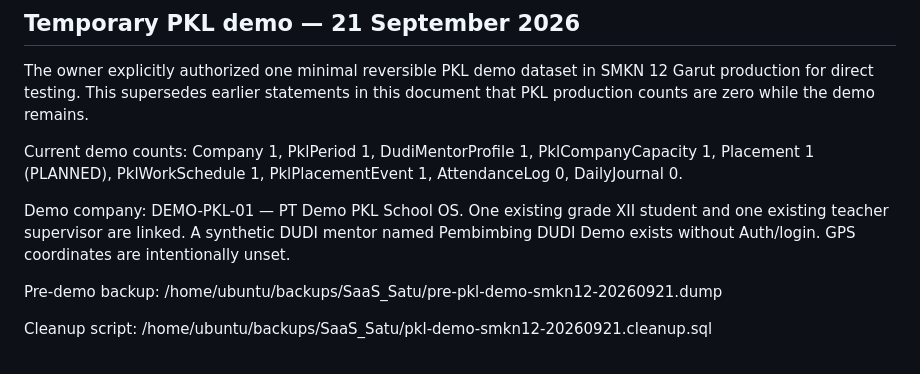
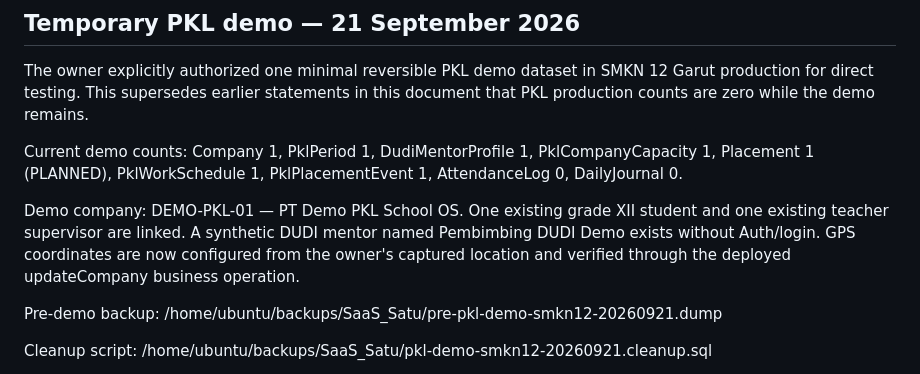
Before and after one commit to suhendararyadi/SaaS_Satu, a Markdown page: docs/AI_AGENT_HANDOFF.md, the part around the change. Drawn GitHub-style.

Commit message:
docs(pkl): mark demo geofence configured

```diff
--- a/docs/AI_AGENT_HANDOFF.md
+++ b/docs/AI_AGENT_HANDOFF.md
@@ -369,7 +369,7 @@ The owner explicitly authorized one minimal reversible PKL demo dataset in SMKN
 
 Current demo counts: Company 1, PklPeriod 1, DudiMentorProfile 1, PklCompanyCapacity 1, Placement 1 (PLANNED), PklWorkSchedule 1, PklPlacementEvent 1, AttendanceLog 0, DailyJournal 0.
 
-Demo company: DEMO-PKL-01 — PT Demo PKL School OS. One existing grade XII student and one existing teacher supervisor are linked. A synthetic DUDI mentor named Pembimbing DUDI Demo exists without Auth/login. GPS coordinates are intentionally unset.
+Demo company: DEMO-PKL-01 — PT Demo PKL School OS. One existing grade XII student and one existing teacher supervisor are linked. A synthetic DUDI mentor named Pembimbing DUDI Demo exists without Auth/login. GPS coordinates are now configured from the owner's captured location and verified through the deployed updateCompany business operation.
 
 Pre-demo backup: /home/ubuntu/backups/SaaS_Satu/pre-pkl-demo-smkn12-20260921.dump
 
```
Also changed, not shown: docs/DEVELOPMENT_LOG.md (+1 -1 lines), docs/PROJECT_CONTEXT.md (+1 -1 lines).
